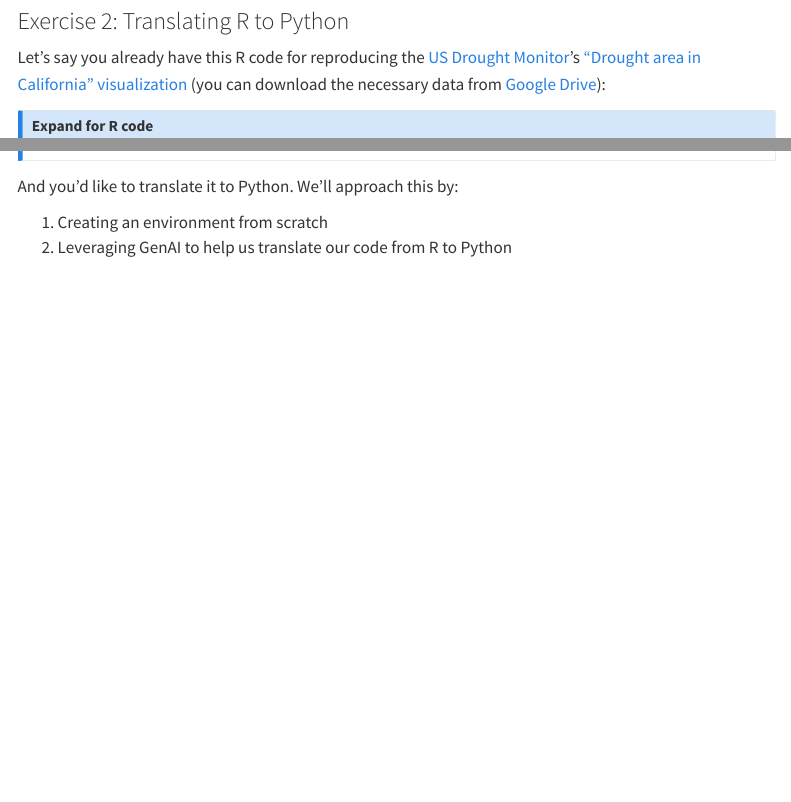
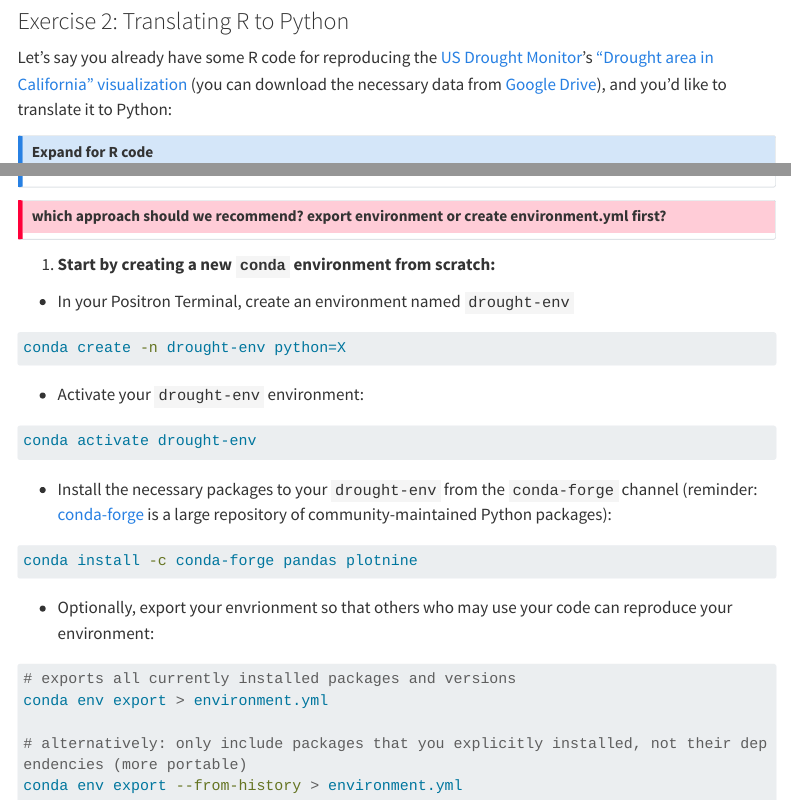
Before and after one commit to UCSB-MEDS/intro-to-python, a Quarto document (sections/2-code.qmd): the page in a window 1100 px wide, from 120 px down, and a second part further down, joined at a grey line. Rendered offline with R 4.5, knitr and Pandoc in place of Quarto, with nearby package versions; some code elsewhere in the file could not run offline; menus at the side of the page are left out; long lines of code are wrapped; column names are cleaned by a stand-in for the janitor package.

Commit message:
started adding instructions for exercise 2 but want to chat about best practices for creating envs

````diff
--- a/sections/2-code.qmd
+++ b/sections/2-code.qmd
@@ -15,7 +15,7 @@
 
 ### Exercise 2: Translating R to Python
 
-Let's say you already have this R code for reproducing the [US Drought Monitor](https://droughtmonitor.unl.edu/){target="_blank"}'s ["Drought area in California" visualization](https://en.wikipedia.org/wiki/Droughts_in_California#/media/File:Drought_area_in_California.svg){target="_blank"} (you can download the necessary data from [Google Drive](https://drive.google.com/file/d/1SQOUoCD9RZIpzm2rKyjKenRlMFiCKhny/view?usp=sharing){target="_blank"}):
+Let's say you already have some R code for reproducing the [US Drought Monitor](https://droughtmonitor.unl.edu/){target="_blank"}'s ["Drought area in California" visualization](https://en.wikipedia.org/wiki/Droughts_in_California#/media/File:Drought_area_in_California.svg){target="_blank"} (you can download the necessary data from [Google Drive](https://drive.google.com/file/d/1SQOUoCD9RZIpzm2rKyjKenRlMFiCKhny/view?usp=sharing){target="_blank"}), and you'd like to translate it to Python:
 
 ::: {.callout-note collapse="true"}
 ## Expand for R code
@@ -134,4 +134,3 @@
 ```
 :::
 
-And you'd like to translate it to Python. We'll approach this by:
@@ -138,3 +138,6 @@
+## which approach should we recommend? export environment or create environment.yml first?
+:::
 
-1. Creating an environment from scratch
-2. Leveraging GenAI to help us translate our code from R to Python
+1. **Start by creating a new `conda` environment from scratch:**
+
+- In your Positron Terminal, create an environment named `drought-env`
@@ -140,0 +148 @@
+conda create -n drought-env python=X
@@ -140,0 +159 @@
+- Install the necessary packages to your `drought-env` from the `conda-forge` channel (reminder: [conda-forge](https://conda-forge.org/docs/user/introduction/){target="_blank"} is a large repository of community-maintained Python packages):
@@ -140,0 +164,4 @@
+conda install -c conda-forge pandas plotnine
+```
+
+- Optionally, export your envrionment so that others who may use your code can reproduce your environment:
@@ -140,0 +172,6 @@
+# exports all currently installed packages and versions
+conda env export > environment.yml
+
+# alternatively: only include packages that you explicitly installed, not their dependencies (more portable)
+conda env export --from-history > environment.yml
+```
````
Also changed, not shown: exercises/drought.py (+1 -1 lines), index.html, sections/2-code.qmd (23 more changed lines).
